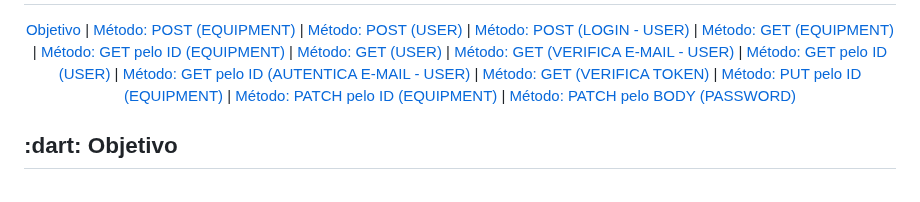
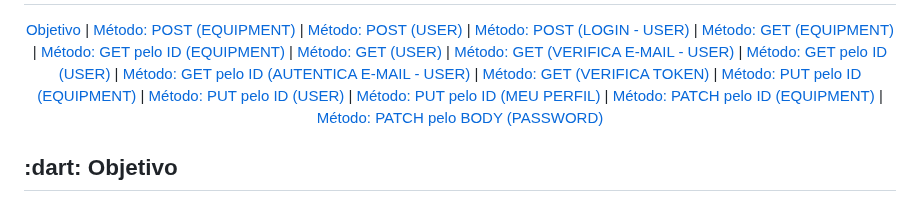
Before and after one commit to peonia-api/API_5_Semestre, a Markdown page: documentation/route documentation/readme.md, the part around the change. GitHub-like rendering.

```diff
--- a/documentation/route documentation/readme.md
+++ b/documentation/route documentation/readme.md
@@ -14,6 +14,8 @@
     <a href="#getAUTHUS">Método: GET pelo ID (AUTENTICA E-MAIL - USER)</a> |
     <a href="#getTK">Método: GET (VERIFICA TOKEN)</a> |
     <a href="#updateEQ">Método: PUT pelo ID (EQUIPMENT)</a> |
+    <a href="#updateUS">Método: PUT pelo ID (USER)</a> |
+    <a href="#updatePF">Método: PUT pelo ID (MEU PERFIL)</a> |
     <a href="#statusEQ">Método: PATCH pelo ID (EQUIPMENT)</a> |
     <a href="#statusPW">Método: PATCH pelo BODY (PASSWORD)</a>
 </p>
```
